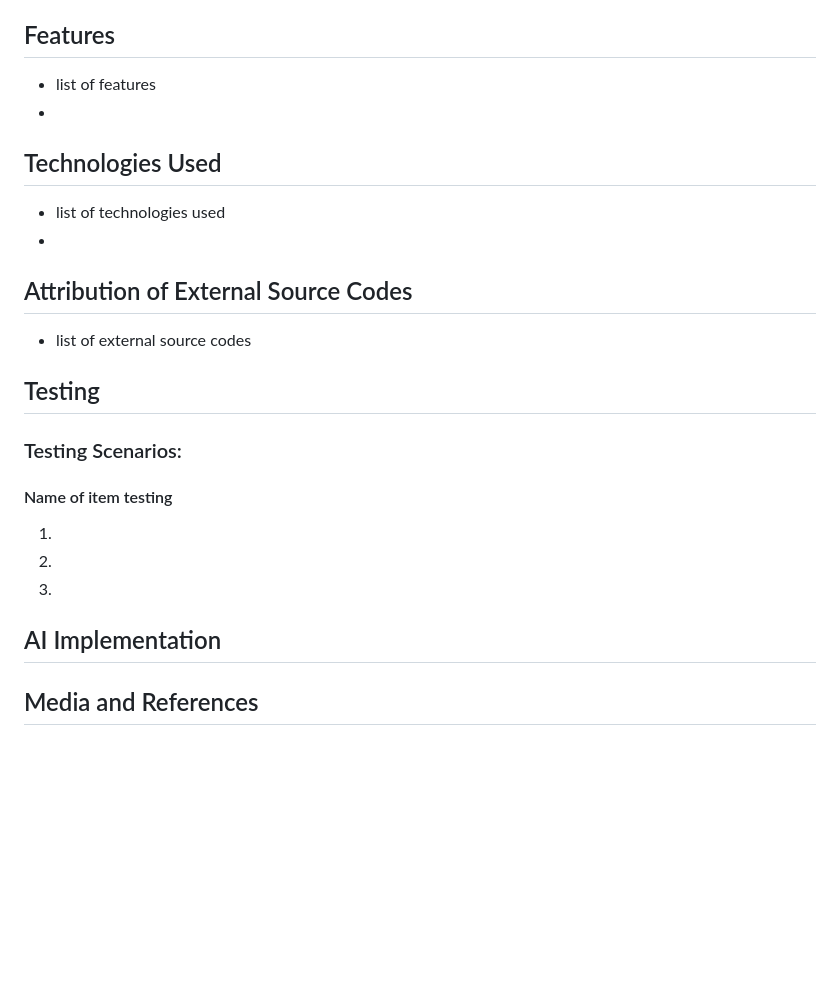
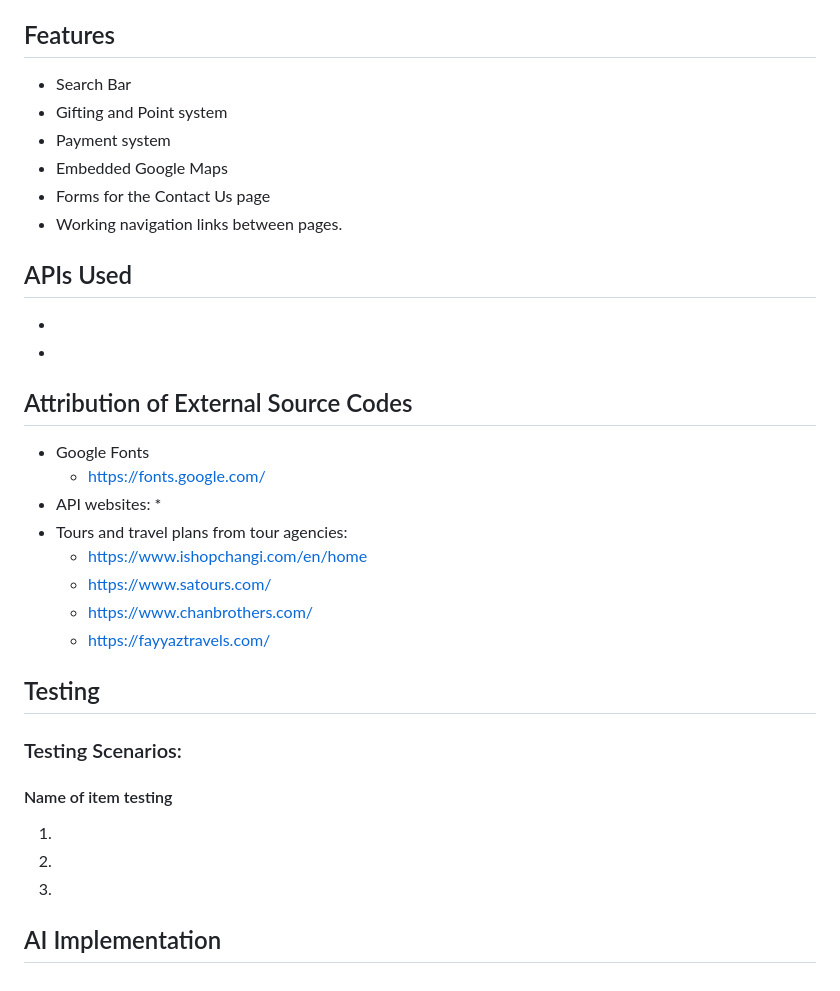
Before and after one commit to musfirah-mohd-ali/Integrated-Project-Y1-, a Markdown page: README.md, the part around the change. Rendered like a GitHub page; blank space fills up the shorter version.

Commit message:
added somemore items

```diff
--- a/README.md
+++ b/README.md
@@ -27,16 +27,27 @@ Our mockups was created by using Figma. We created two seperate mockups, one for
     * https://www.figma.com/design/9ORsaw0c2r0C2qjx3bMsaj/IP_Ras_Musfirah_high_fidelity?node-id=1-4&t=kaXfMBAw21xJhqCQ-1
 
 ## Features
-* list of features
+* Search Bar
+* Gifting and Point system
+* Payment system
+* Embedded Google Maps
+* Forms for the Contact Us page
+* Working navigation links between pages.
+
+## APIs Used
 *
-
-
-## Technologies Used
-* list of technologies used
 *
 
 ## Attribution of External Source Codes
-* list of external source codes
+* Google Fonts
+    * https://fonts.google.com/
+* API websites:
+    *
+* Tours and travel plans from tour agencies:
+    * https://www.ishopchangi.com/en/home
+    * https://www.satours.com/
+    * https://www.chanbrothers.com/
+    * https://fayyaztravels.com/
 
 ## Testing
 ### Testing Scenarios:
@@ -46,5 +57,3 @@ Our mockups was created by using Figma. We created two seperate mockups, one for
 3.
 
 ## AI Implementation
-
-## Media and References
```
